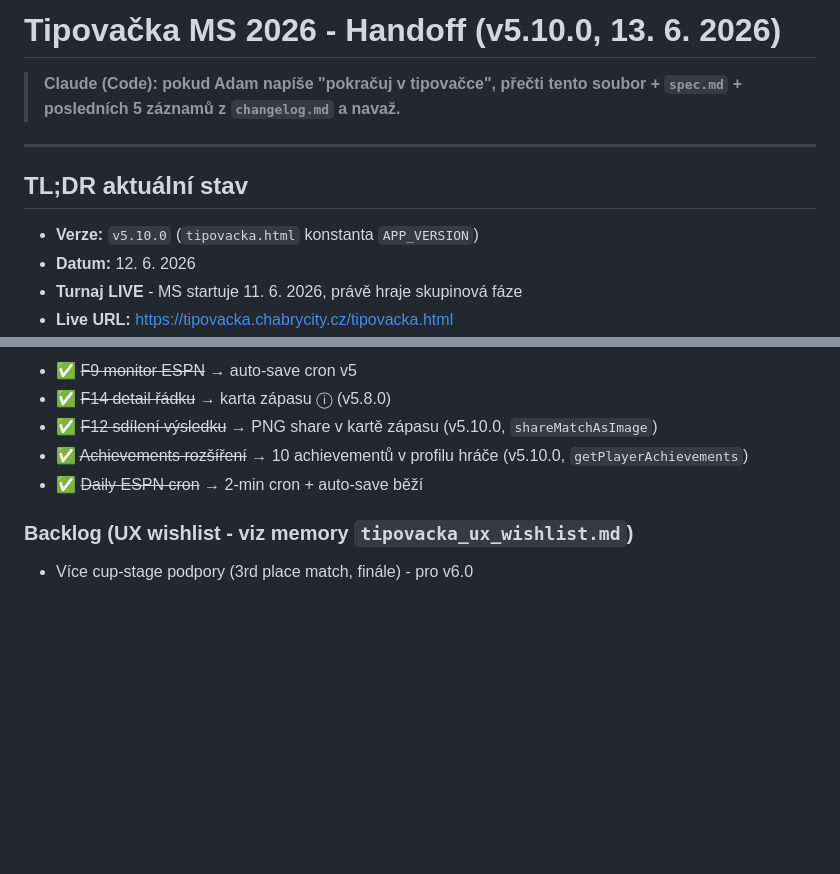
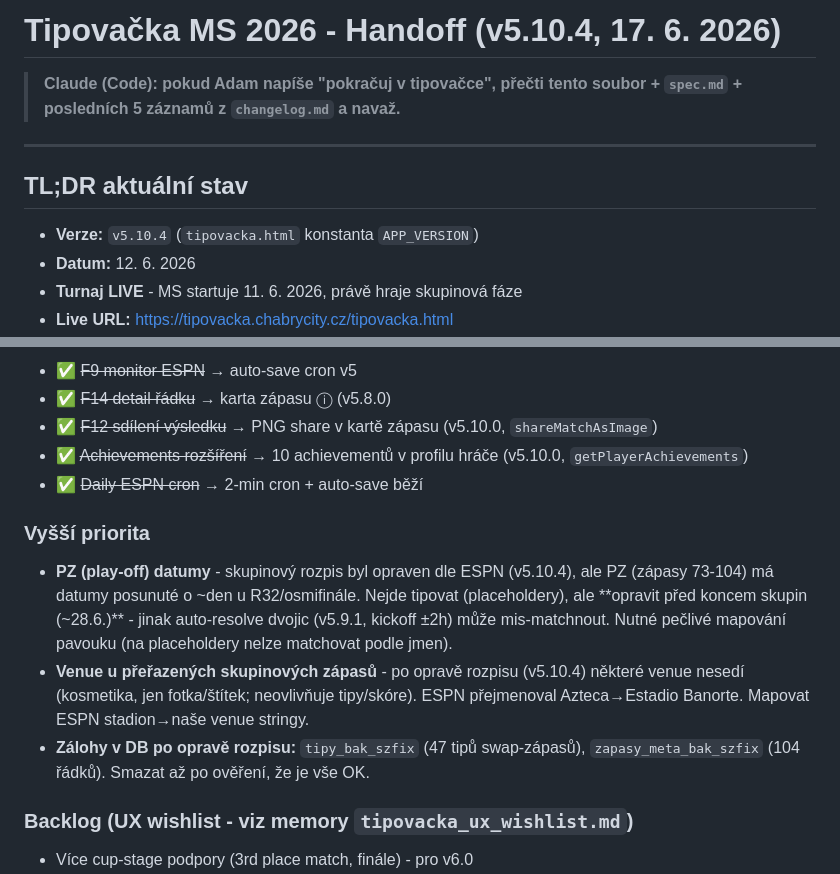
Before and after one commit to adamsky184/tipovacka2026, a Markdown page: HANDOFF.md, 2 parts joined by grey strips. Drawn GitHub-style; blank space fills up the shorter version.

Commit message:
v5.10.4 docs: HANDOFF - oprava rozpisu skupin, TODO PZ datumy + venue + zalohy

```diff
--- a/HANDOFF.md
+++ b/HANDOFF.md
@@ -1,4 +1,4 @@
-# Tipovačka MS 2026 - Handoff (v5.10.0, 13. 6. 2026)
+# Tipovačka MS 2026 - Handoff (v5.10.4, 17. 6. 2026)
 
 > **Claude (Code): pokud Adam napíše "pokračuj v tipovačce", přečti tento soubor + `spec.md` + posledních 5 záznamů z `changelog.md` a navaž.**
 
@@ -6,7 +6,7 @@
 
 ## TL;DR aktuální stav
 
-- **Verze:** `v5.10.0` (`tipovacka.html` konstanta `APP_VERSION`)
+- **Verze:** `v5.10.4` (`tipovacka.html` konstanta `APP_VERSION`)
 - **Datum:** 12. 6. 2026
 - **Turnaj LIVE** - MS startuje 11. 6. 2026, právě hraje skupinová fáze
 - **Live URL:** https://tipovacka.chabrycity.cz/tipovacka.html
@@ -216,6 +216,11 @@ Při každé změně:
 - ✅ ~~Achievements rozšíření~~ → 10 achievementů v profilu hráče (v5.10.0, `getPlayerAchievements`)
 - ✅ ~~Daily ESPN cron~~ → 2-min cron + auto-save běží
 
+### Vyšší priorita
+- **PZ (play-off) datumy** - skupinový rozpis byl opraven dle ESPN (v5.10.4), ale PZ (zápasy 73-104) má datumy posunuté o ~den u R32/osmifinále. Nejde tipovat (placeholdery), ale **opravit před koncem skupin (~28.6.)** - jinak auto-resolve dvojic (v5.9.1, kickoff ±2h) může mis-matchnout. Nutné pečlivé mapování pavouku (na placeholdery nelze matchovat podle jmen).
+- **Venue u přeřazených skupinových zápasů** - po opravě rozpisu (v5.10.4) některé venue nesedí (kosmetika, jen fotka/štítek; neovlivňuje tipy/skóre). ESPN přejmenoval Azteca→Estadio Banorte. Mapovat ESPN stadion→naše venue stringy.
+- **Zálohy v DB po opravě rozpisu:** `tipy_bak_szfix` (47 tipů swap-zápasů), `zapasy_meta_bak_szfix` (104 řádků). Smazat až po ověření, že je vše OK.
+
 ### Backlog (UX wishlist - viz memory `tipovacka_ux_wishlist.md`)
 - Více cup-stage podpory (3rd place match, finále) - pro v6.0
 - Achievements lze dál rozšiřovat (streaky, denní výzvy)
```
